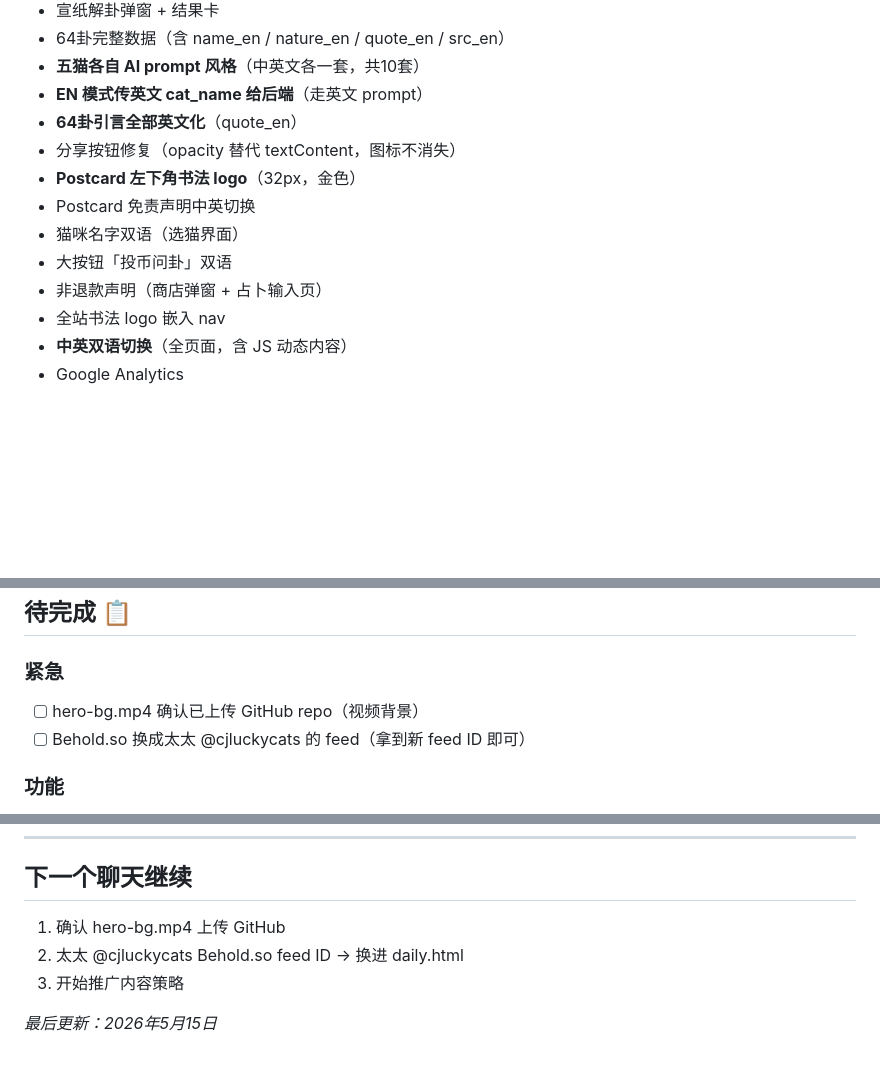
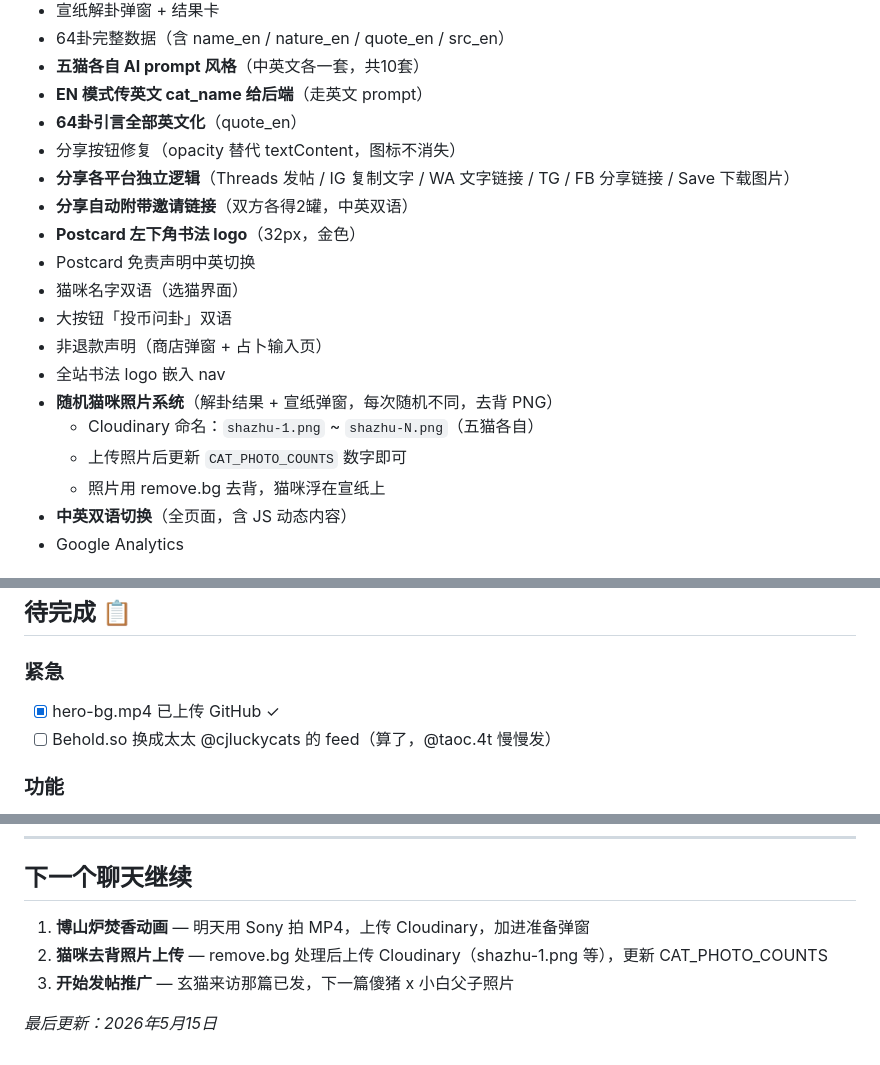
Before and after one commit to chrisdata/taoofcat, a Markdown page: ROADMAP.md, 3 parts joined by grey strips. Drawn GitHub-style; blank space fills up the shorter version.

```diff
--- a/ROADMAP.md
+++ b/ROADMAP.md
@@ -78,12 +78,18 @@
 - **EN 模式传英文 cat_name 给后端**（走英文 prompt）
 - **64卦引言全部英文化**（quote_en）
 - 分享按钮修复（opacity 替代 textContent，图标不消失）
+- **分享各平台独立逻辑**（Threads 发帖 / IG 复制文字 / WA 文字链接 / TG / FB 分享链接 / Save 下载图片）
+- **分享自动附带邀请链接**（双方各得2罐，中英双语）
 - **Postcard 左下角书法 logo**（32px，金色）
 - Postcard 免责声明中英切换
 - 猫咪名字双语（选猫界面）
 - 大按钮「投币问卦」双语
 - 非退款声明（商店弹窗 + 占卜输入页）
 - 全站书法 logo 嵌入 nav
+- **随机猫咪照片系统**（解卦结果 + 宣纸弹窗，每次随机不同，去背 PNG）
+  - Cloudinary 命名：`shazhu-1.png` ~ `shazhu-N.png`（五猫各自）
+  - 上传照片后更新 `CAT_PHOTO_COUNTS` 数字即可
+  - 照片用 remove.bg 去背，猫咪浮在宣纸上
 - **中英双语切换**（全页面，含 JS 动态内容）
 - Google Analytics
 
@@ -135,8 +141,8 @@
 ## 待完成 📋
 
 ### 紧急
-- [ ] hero-bg.mp4 确认已上传 GitHub repo（视频背景）
-- [ ] Behold.so 换成太太 @cjluckycats 的 feed（拿到新 feed ID 即可）
+- [x] hero-bg.mp4 已上传 GitHub ✓
+- [ ] Behold.so 换成太太 @cjluckycats 的 feed（算了，@taoc.4t 慢慢发）
 
 ### 功能
 - [ ] 每日打卡系统（来了送积分，兑换罐头）
@@ -181,8 +187,8 @@
 
 ## 下一个聊天继续
 
-1. 确认 hero-bg.mp4 上传 GitHub
-2. 太太 @cjluckycats Behold.so feed ID → 换进 daily.html
-3. 开始推广内容策略
+1. **博山炉焚香动画** — 明天用 Sony 拍 MP4，上传 Cloudinary，加进准备弹窗
+2. **猫咪去背照片上传** — remove.bg 处理后上传 Cloudinary（shazhu-1.png 等），更新 CAT_PHOTO_COUNTS
+3. **开始发帖推广** — 玄猫来访那篇已发，下一篇傻猪 x 小白父子照片
 
 *最后更新：2026年5月15日*
```
